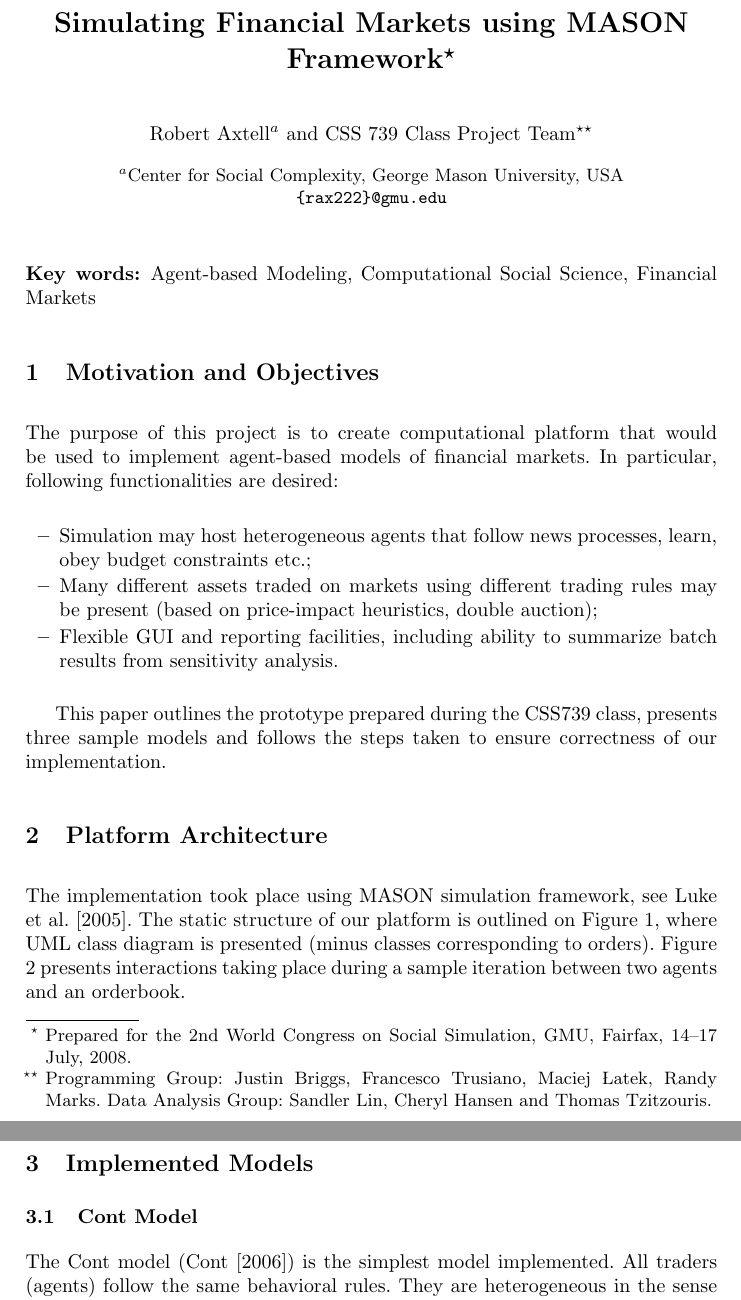
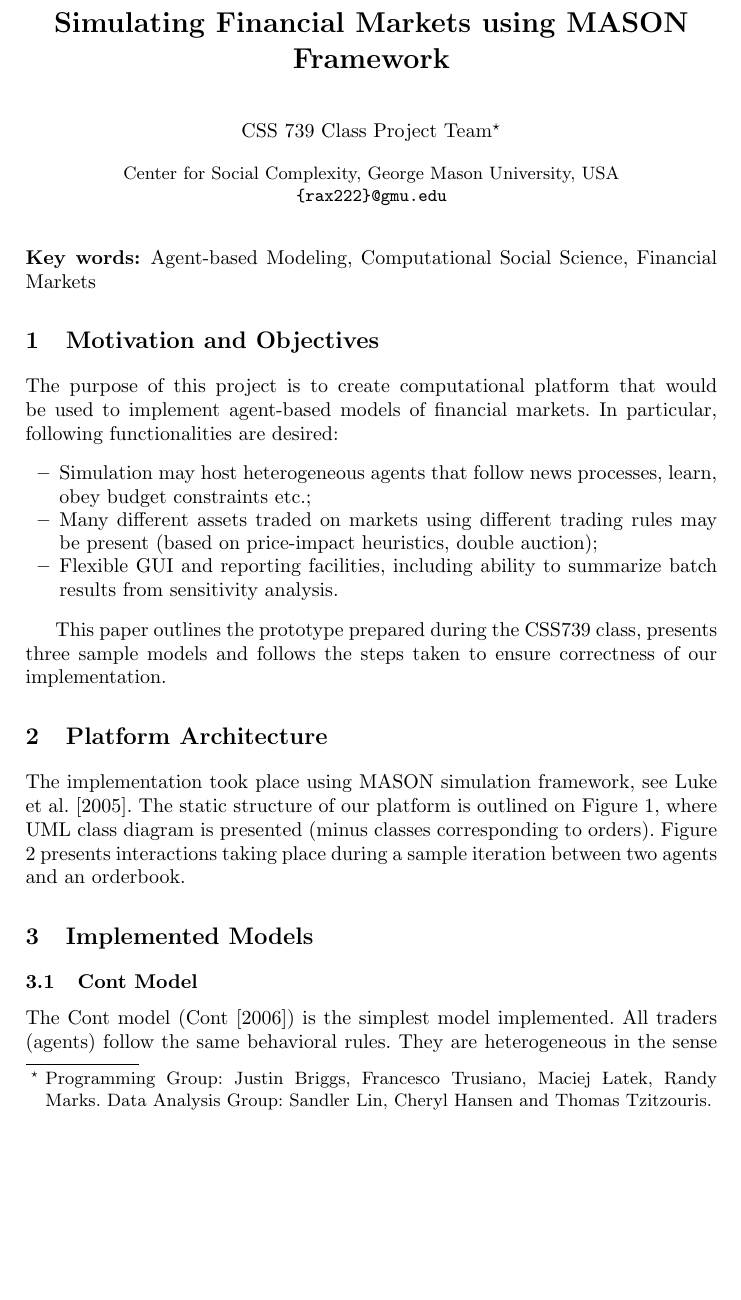
Before and after one commit to m-zbik/svnMASmm, a LaTeX thesis (documents/WCSS2008Paper/paper.tex): two parts of pages 1 and 2 of 15 before the commit and part of page 1 of 15 after it, the two joined at a grey line, cut so that both start at the same text, the shorter picture padded with empty space. Compiled offline with pdfLaTeX.

Commit message:
Just some final housekeeping...

```diff
--- a/documents/WCSS2008Paper/paper.tex
+++ b/documents/WCSS2008Paper/paper.tex
@@ -23,12 +23,12 @@
 
 \mainmatter
 
-\title{Simulating Financial Markets using MASON Framework\thanks{Prepared for the 2nd World Congress on Social Simulation, GMU, Fairfax, 14--17 July, 2008.}}
+\title{Simulating Financial Markets using MASON Framework}
 
 \titlerunning{Financial Markets using MASON}
-\authorrunning{R. Axtell et al.}
+\authorrunning{CSS739 et al.}
 
-\author{Robert Axtell$^{a}$ \and CSS 739 Class Project Team\thanks{Programming Group: Justin Briggs, Francesco Trusiano, Maciej \L atek, Randy Marks. Data Analysis Group: Sandler Lin, Cheryl Hansen and Thomas Tzitzouris.}}
+\author{CSS 739 Class Project Team\thanks{Programming Group: Justin Briggs, Francesco Trusiano, Maciej \L atek, Randy Marks. Data Analysis Group: Sandler Lin, Cheryl Hansen and Thomas Tzitzouris.}}
 
 
 \institute{
@@ -37,7 +37,7 @@
 \url{http://socialcomplexity.gmu.edu}}
 
 
-\institute{$^{a}$Center for Social Complexity, George Mason University, USA \\
+\institute{Center for Social Complexity, George Mason University, USA \\
 \mailsg}
 
 \date{\today}
```
Also changed, not shown: documents/WCSS2008Paper/paper.pdf, documents/graphics/Idyn.eps (added), documents/graphics/acfS1.eps (added), documents/graphics/acfabsS1.eps (added), documents/graphics/phasespaceI.eps (added), documents/graphics/phasespaceS1.eps (added), documents/graphics/retI.eps (added), documents/graphics/rets1.eps (added), documents/graphics/s1dyn.eps (added), documents/graphics/w1dyn.eps (added), 8 other files.
